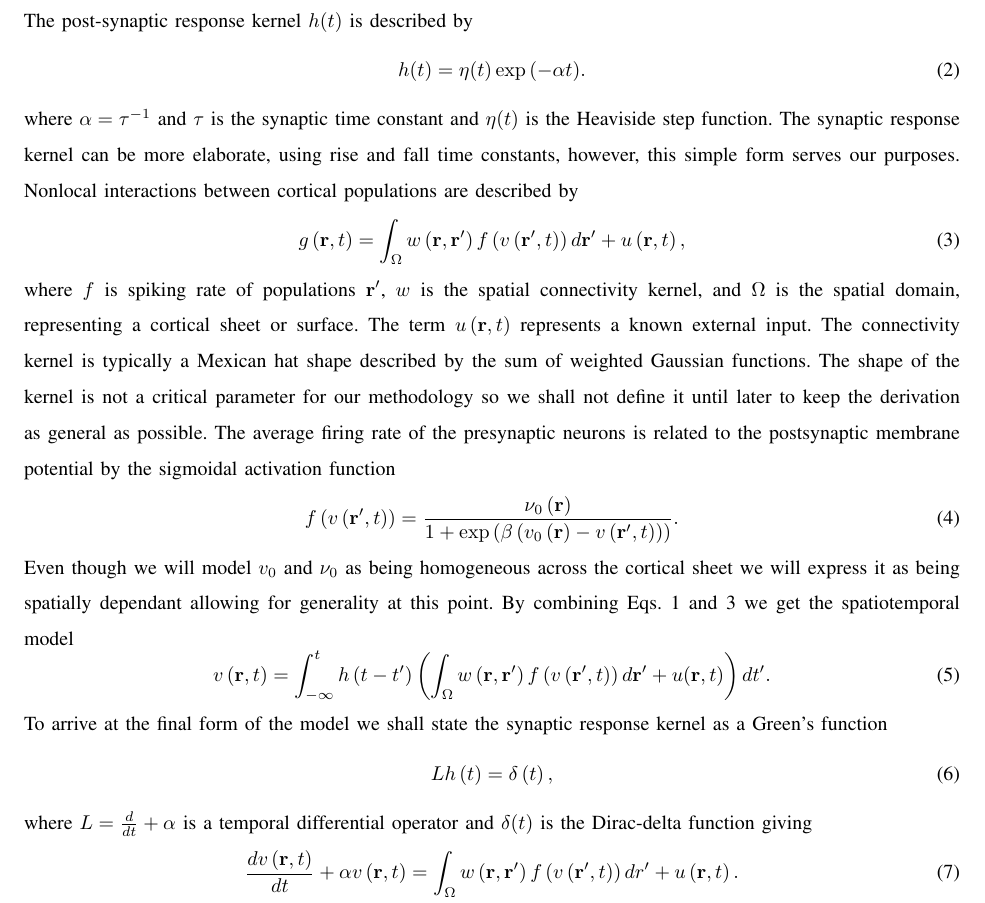
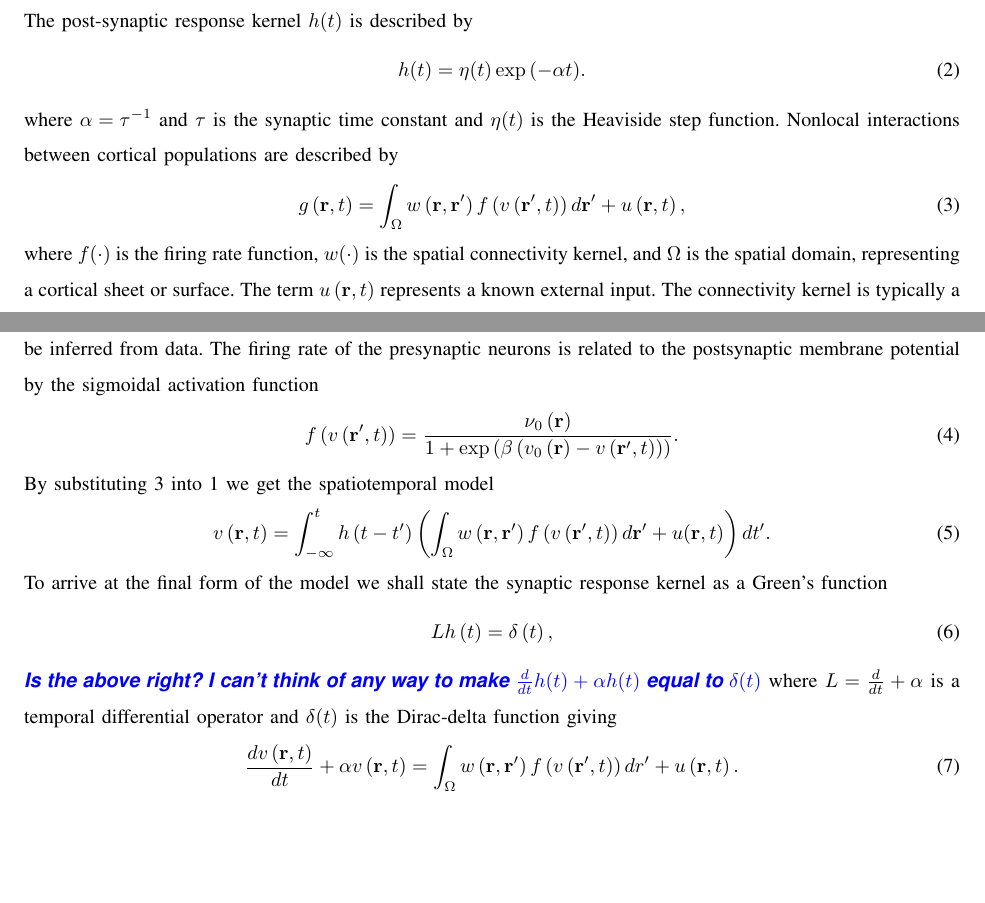
Before and after one commit to mikedewar/BrainIDE, a LaTeX paper (ltx/BrainIDE.tex): part of page 4 of 13 before the commit and two parts of page 5 of 14 after it, the two joined at a grey line, cut so that both start at the same text, the shorter picture padded with empty space. Compiled offline with pdfLaTeX.

Commit message:
made some little changes and TODOs in the paper

```diff
--- a/ltx/BrainIDE.tex
+++ b/ltx/BrainIDE.tex
@@ -104,11 +104,11 @@ The post-synaptic response kernel $h(t)$ is described by
 \begin{equation}\label{SynapticRespKernel}
 	h(t) = \eta(t)\exp{\left(-\alpha t\right)}.
 \end{equation}
-where $\alpha=\tau^{-1}$ and $\tau$ is the synaptic time constant and $\eta(t)$ is the Heaviside step function. The synaptic response kernel can be more elaborate, using rise and fall time constants, however, this simple form serves our purposes. Nonlocal interactions between cortical populations are described by
+where $\alpha=\tau^{-1}$ and $\tau$ is the synaptic time constant and $\eta(t)$ is the Heaviside step function. Nonlocal interactions between cortical populations are described by
 \begin{equation}\label{RateBasedInteractions}
 	g\left( \mathbf{r},t \right) = \int_\Omega  {w\left( \mathbf{r},\mathbf{r}' \right)f\left( v\left( \mathbf{r}',t \right) \right)d\mathbf{r}'} + u\left(\mathbf{r},t\right),
 \end{equation}
-where $f$ is spiking rate of populations $\mathbf{r}'$, $w$ is the spatial connectivity kernel, and $\Omega$ is the spatial domain, representing a cortical sheet or surface. The term $u\left(\mathbf{r},t\right)$ represents a known external input. The connectivity kernel is typically a Mexican hat shape described by the sum of weighted Gaussian functions. The shape of the kernel is not a critical parameter for our methodology so we shall not define it until later to keep the derivation as general as possible.
+where $f(\cdot)$ is the firing rate function, $w(\cdot)$ is the spatial connectivity kernel, and $\Omega$ is the spatial domain, representing a cortical sheet or surface. The term $u\left(\mathbf{r},t\right)$ represents a known external input. The connectivity kernel is typically a ``Mexican hat'' function \todo{which describes strong local activation, weak mid-range repression and weak long-range activation \cite{}}. The exact shape of this kernel is assumed to vary across patients, and hence needs to be inferred from data.
 % \begin{eqnarray}\label{Connectivity Kernel}
 % 	w\left(r,r'\right) =&& \\
 % &&\boldsymbol{\theta}_1\exp{\left(-\frac{(r-r')^\top(r-r')}{\sigma_1^2}\right)}+\boldsymbol{\theta}_2\exp{\left(-\frac{(r-r')^\top(r-r')}{\sigma_2^2}\right)}+\boldsymbol{\theta}_3\exp{\left(-\frac{(r-r')^\top(r-r')}{\sigma_3^2}\right)}\nonumber
@@ -121,11 +121,12 @@ where $f$ is spiking rate of populations $\mathbf{r}'$, $w$ is the spatial conne
 % \begin{todo}
 % 	{Parham ... how are you writing this? DF: I have tried to make it better, but Parham can you check.Parham: I have changed it but I think it's better to include it in the simulation section}
 % \end{todo}
-The average firing rate of the presynaptic neurons is related to the postsynaptic membrane potential by the sigmoidal activation function
+The firing rate of the presynaptic neurons is related to the postsynaptic membrane potential by the sigmoidal activation function
 \begin{equation}\label{ActivationFunction}
 	f\left( v\left( \mathbf{r}', t \right) \right) = \frac{\nu _0\left(\mathbf{r}\right)}{1 + \exp \left( \beta \left( v_0\left( \mathbf{r} \right) - v\left(\mathbf{r}',t\right) \right) \right)}.
 \end{equation}
-Even though we will model $v_0$ and $\nu_0$ as being homogeneous across the cortical sheet we will express it as being spatially dependant allowing for generality at this point. By combining Eqs.~\ref{SpikesToPotential} and \ref{RateBasedInteractions} we get the spatiotemporal model
+%Even though we will model $v_0$ and $\nu_0$ as being homogeneous across the cortical sheet we will express it as being spatially dependant allowing for generality at this point.
+By substituting \ref{RateBasedInteractions} into \ref{SpikesToPotential}  we get the spatiotemporal model
 \begin{equation}\label{FullDoubleIntModel}
 	v\left(\mathbf{r},t\right) = \int_{-\infty}^t h\left(t - t'\right) \left(\int_\Omega   w\left(\mathbf{r},\mathbf{r}'\right) f\left( v\left( \mathbf{r}',t \right)\right)d\mathbf{r}' + u(\mathbf{r},t) \right)dt'.
 \end{equation}
@@ -141,6 +142,7 @@ To arrive at the final form of the model we shall state the synaptic response ke
 \begin{equation}\label{GreensFuncDef}
 	Lh\left( t \right) = \delta \left( t \right),
 \end{equation}
+\todo{Is the above right? I can't think of any way to make $\frac{d}{dt} h(t) + \alpha h(t)$ equal to $\delta(t)$}
 where $L=\frac{d}{dt} + \alpha$ is a temporal differential operator and $\delta(t)$ is the Dirac-delta function giving
 \begin{equation}\label{FinalFormContinuous}
 	\frac{dv\left( \mathbf{r},t \right)}{dt} + \alpha v\left( \mathbf{r},t \right) = \int_\Omega  {w\left( \mathbf{r},\mathbf{r}' \right)f\left( {v\left( \mathbf{r}',t \right)} \right)dr'} + u\left(\mathbf{r},t\right).
```
Also changed, not shown: ltx/BrainIDE.tex (4 more changed lines).
